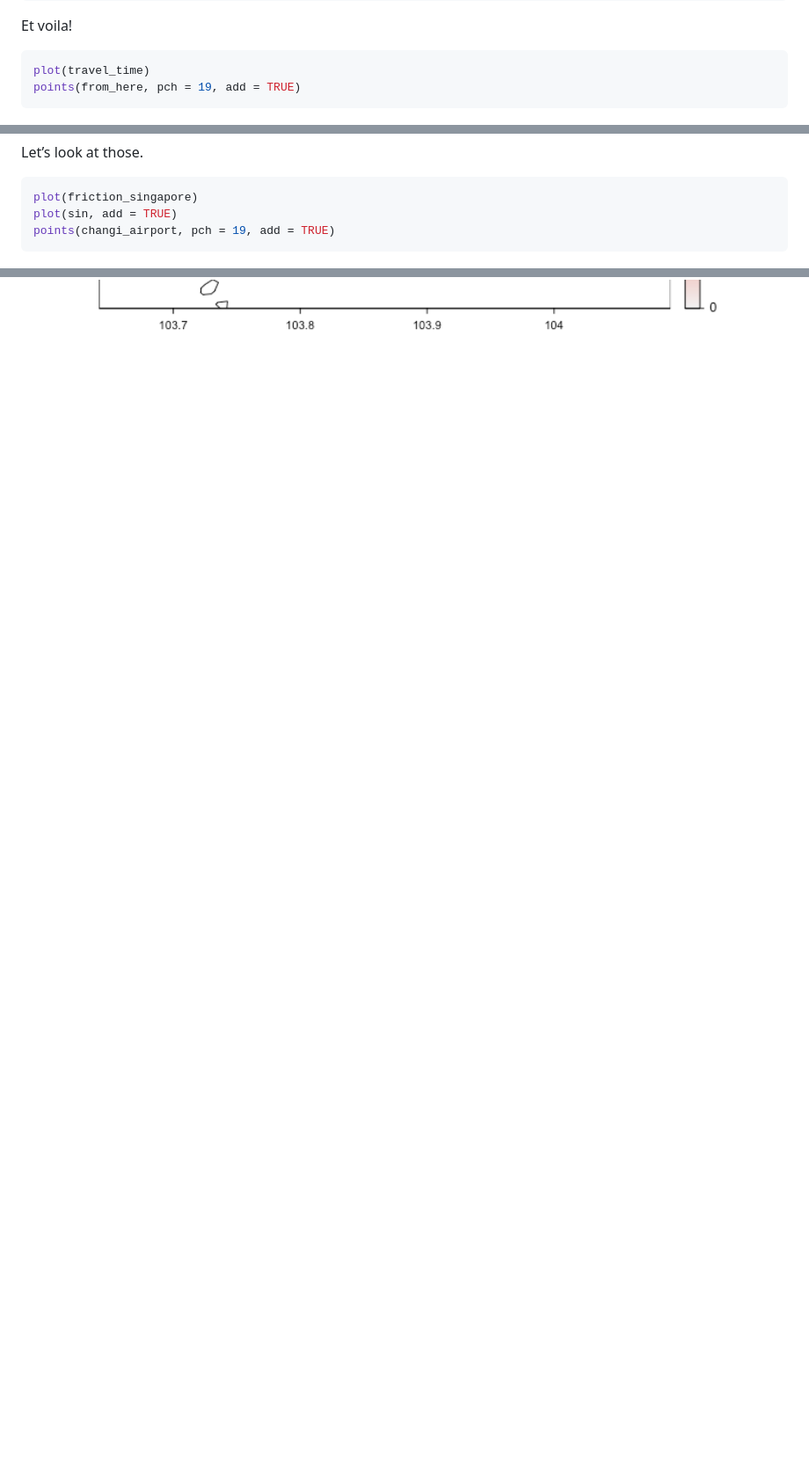
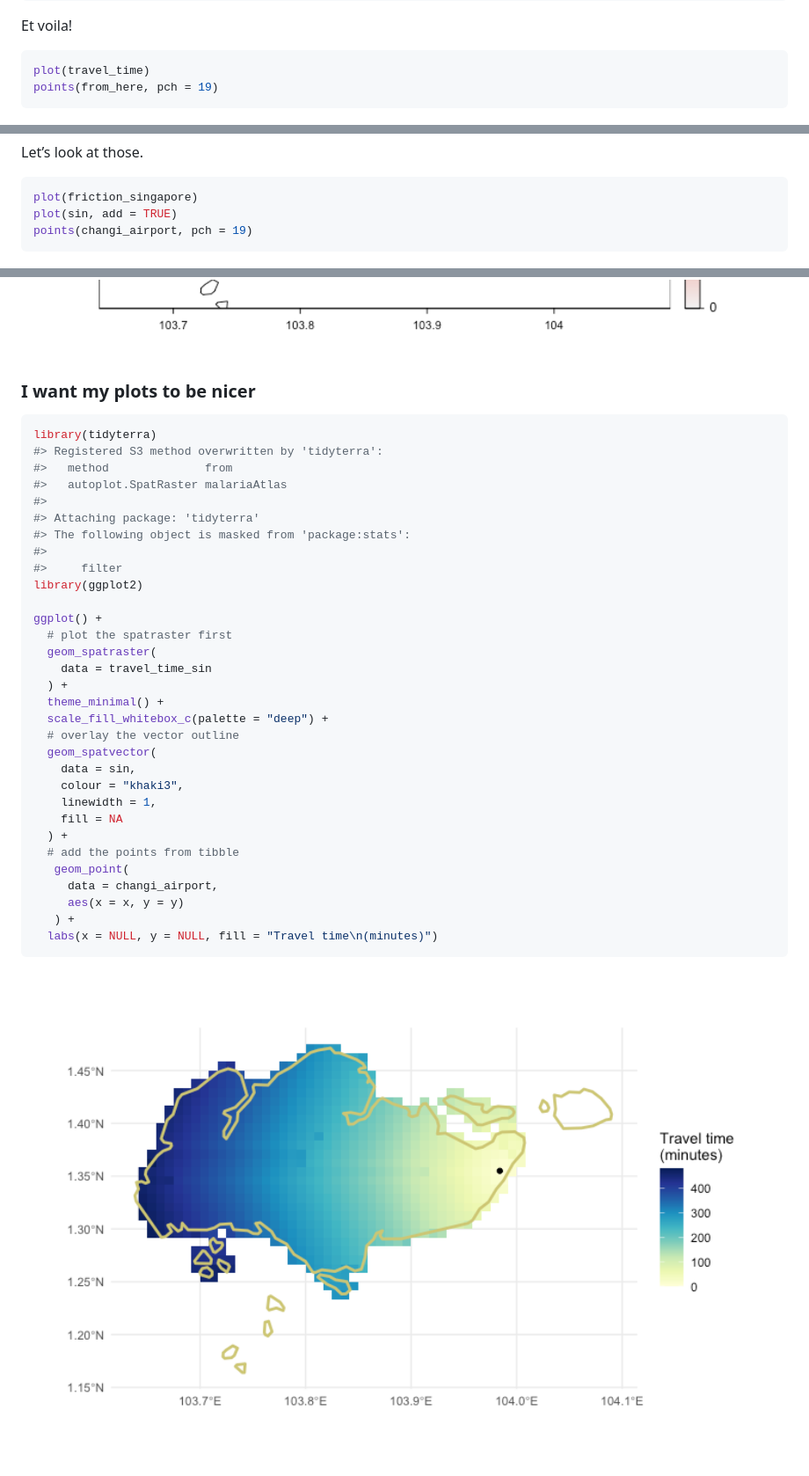
Before and after one commit to idem-lab/traveltime, a Markdown page: README.md, 3 parts joined by grey strips. Shown: that part at 88% size. GitHub-like rendering; pictures changed too: man/figures/README-unnamed-chunk-13-1.png; blank space fills up the shorter version.

Commit message:
add nicer plot and resolve #21

````diff
--- a/README.md
+++ b/README.md
@@ -131,7 +131,7 @@ Et voila!
 
 ``` r
 plot(travel_time)
-points(from_here, pch = 19, add = TRUE)
+points(from_here, pch = 19)
 ```
 
 <img src="man/figures/README-unnamed-chunk-6-1.png" width="100%" />
@@ -210,7 +210,7 @@ Let’s look at those.
 ``` r
 plot(friction_singapore)
 plot(sin, add = TRUE)
-points(changi_airport, pch = 19, add = TRUE)
+points(changi_airport, pch = 19)
 ```
 
 <img src="man/figures/README-unnamed-chunk-10-1.png" width="100%" />
@@ -243,3 +243,41 @@ plot(sin, add = TRUE)
 ```
 
 <img src="man/figures/README-unnamed-chunk-12-1.png" width="100%" />
+
+### I want my plots to be nicer
+
+``` r
+library(tidyterra)
+#> Registered S3 method overwritten by 'tidyterra':
+#>   method              from
+#>   autoplot.SpatRaster malariaAtlas
+#>
+#> Attaching package: 'tidyterra'
+#> The following object is masked from 'package:stats':
+#>
+#>     filter
+library(ggplot2)
+
+ggplot() +
+  # plot the spatraster first
+  geom_spatraster(
+    data = travel_time_sin
+  ) +
+  theme_minimal() +
+  scale_fill_whitebox_c(palette = "deep") +
+  # overlay the vector outline
+  geom_spatvector(
+    data = sin,
+    colour = "khaki3",
+    linewidth = 1,
+    fill = NA
+  ) +
+  # add the points from tibble
+   geom_point(
+     data = changi_airport,
+     aes(x = x, y = y)
+   ) +
+  labs(x = NULL, y = NULL, fill = "Travel time\n(minutes)")
+```
+
+<img src="man/figures/README-unnamed-chunk-13-1.png" width="100%" />
````
Also changed, not shown: other parts of README.md (+1 -1 lines), 1 other file.
